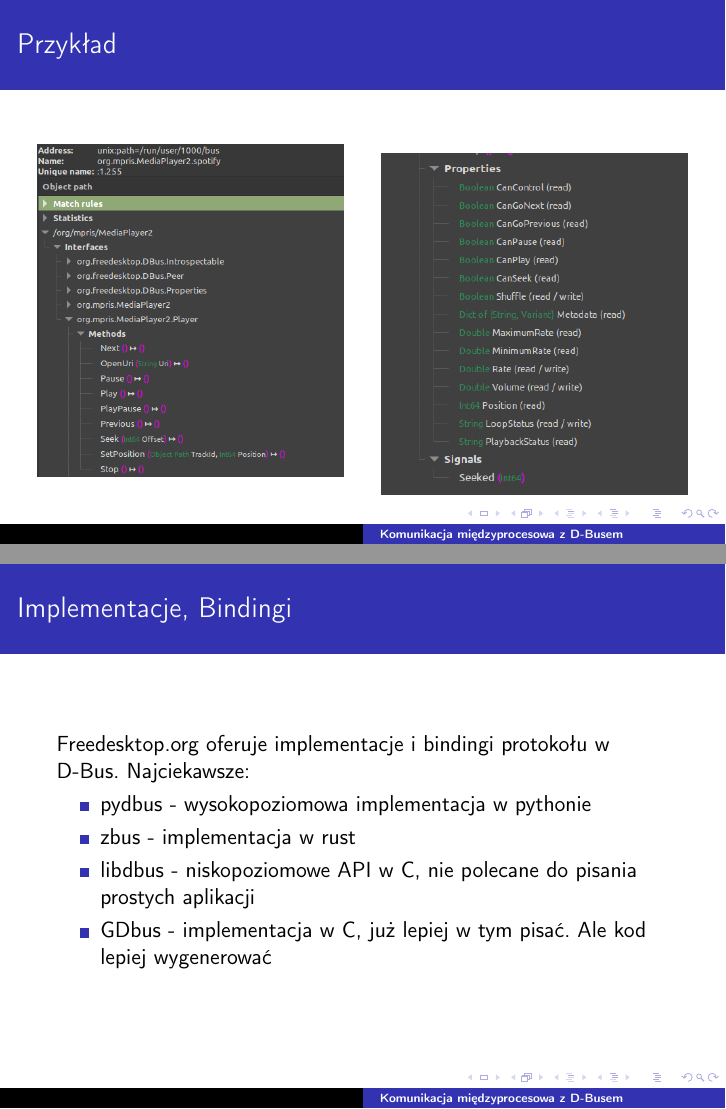
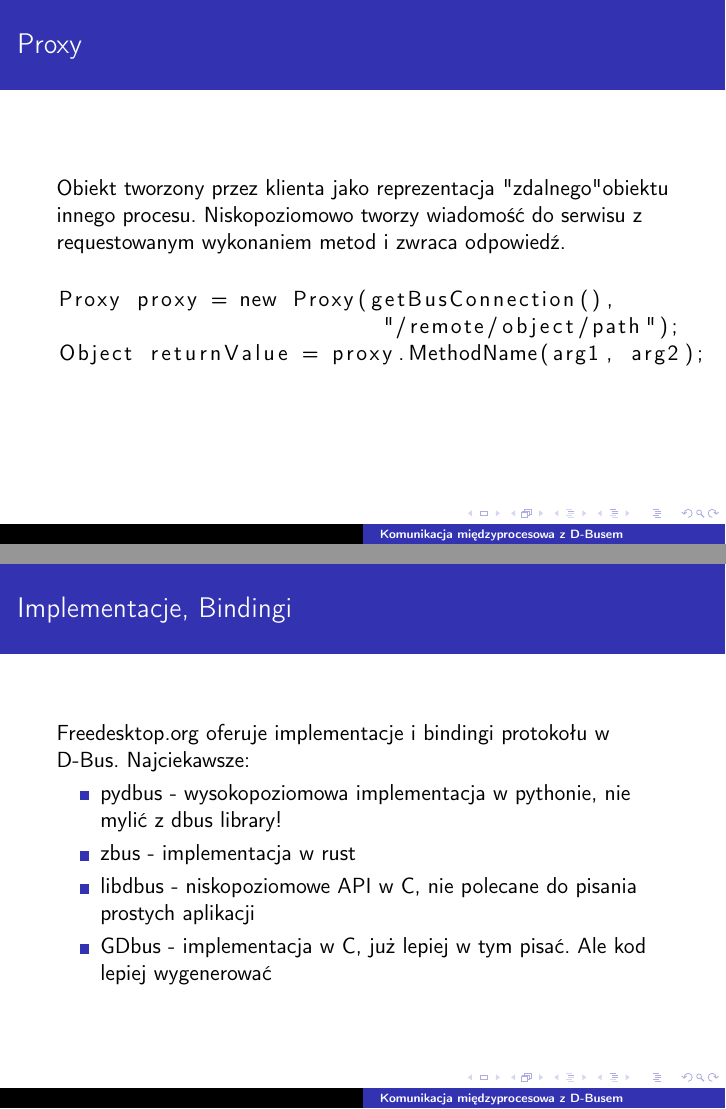
Before and after one commit to Maksymilian21Wnuk/D-Bus-Examples, LaTeX slides (presentation/presentation.tex, which reads presentation/practice.tex, presentation/theory.tex): pages 17 and 23 of 24 before the commit and pages 16 and 23 of 24 after it, joined at a grey line. Compiled offline with pdfLaTeX.

Commit message:
pres update

```diff
--- a/presentation/practice.tex
+++ b/presentation/practice.tex
@@ -66,7 +66,7 @@
     \frametitle{Implementacje, Bindingi}
     Freedesktop.org oferuje implementacje i bindingi protokołu w D-Bus. Najciekawsze:
     \begin{itemize}
-        \item pydbus - wysokopoziomowa implementacja w pythonie
+        \item pydbus - wysokopoziomowa implementacja w pythonie, nie mylić z dbus library!
         \item zbus - implementacja w rust
         \item libdbus - niskopoziomowe API w C, nie polecane do pisania
         prostych aplikacji
--- a/presentation/theory.tex
+++ b/presentation/theory.tex
@@ -89,6 +90,23 @@
     Zbiór metod, sygnałów oraz właściwości (properties).
     Implementowane przez obiekty.
     Coś jak abstract class.
+\end{frame}
+
+\begin{frame}[fragile]
+    \frametitle{Proxy}
+    Obiekt tworzony przez klienta jako reprezentacja
+    "zdalnego" obiektu innego procesu. Niskopoziomowo tworzy
+    wiadomość do serwisu z requestowanym wykonaniem metod i zwraca
+    odpowiedź.
+
+    \begin{flushleft}
+        \begin{lstlisting}
+Proxy proxy = new Proxy(getBusConnection(),
+                         "/remote/object/path");
+Object returnValue = proxy.MethodName(arg1, arg2);
+        \end{lstlisting}
+    \end{flushleft}
+
 \end{frame}
 
 \begin{frame}
```
Also changed, not shown: examples/service/logfile.txt (+3 -0 lines), examples/README.md (added), presentation/presentation.pdf, presentation/theory.tex (15 more changed lines), 13 other files.
